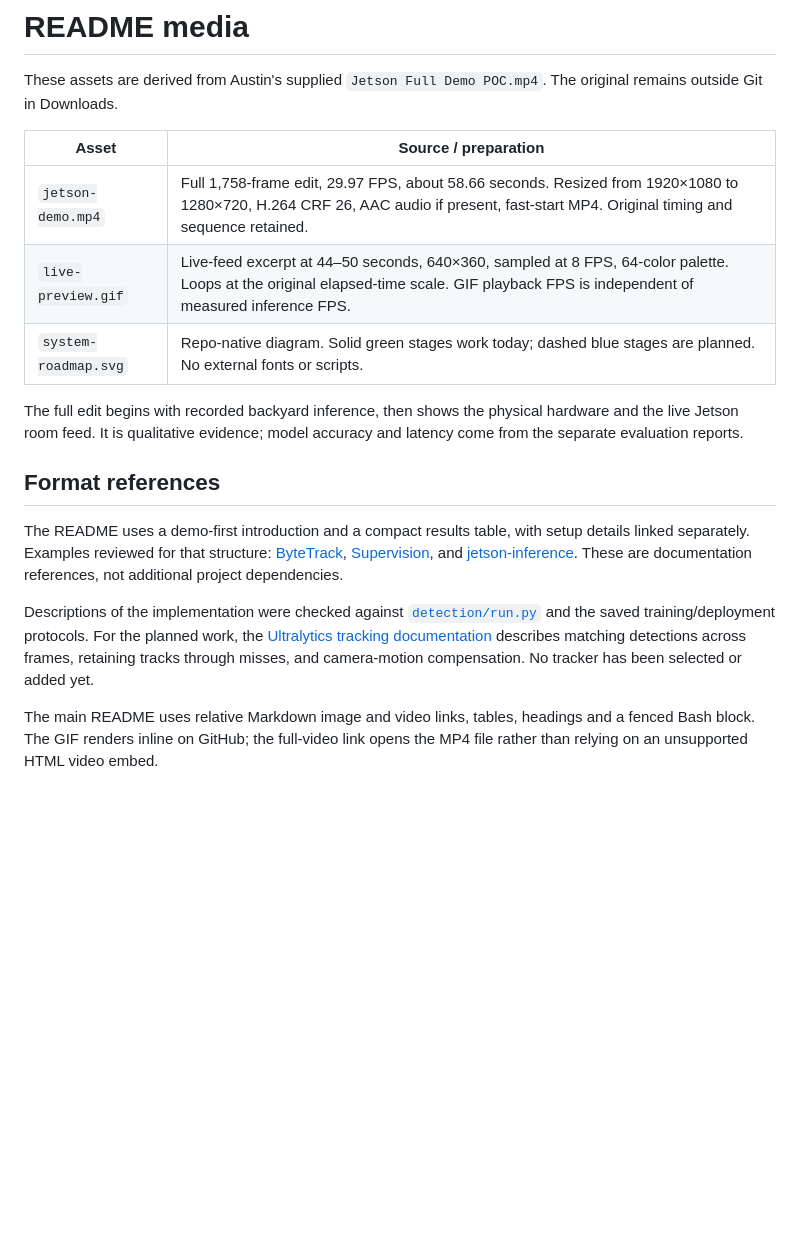
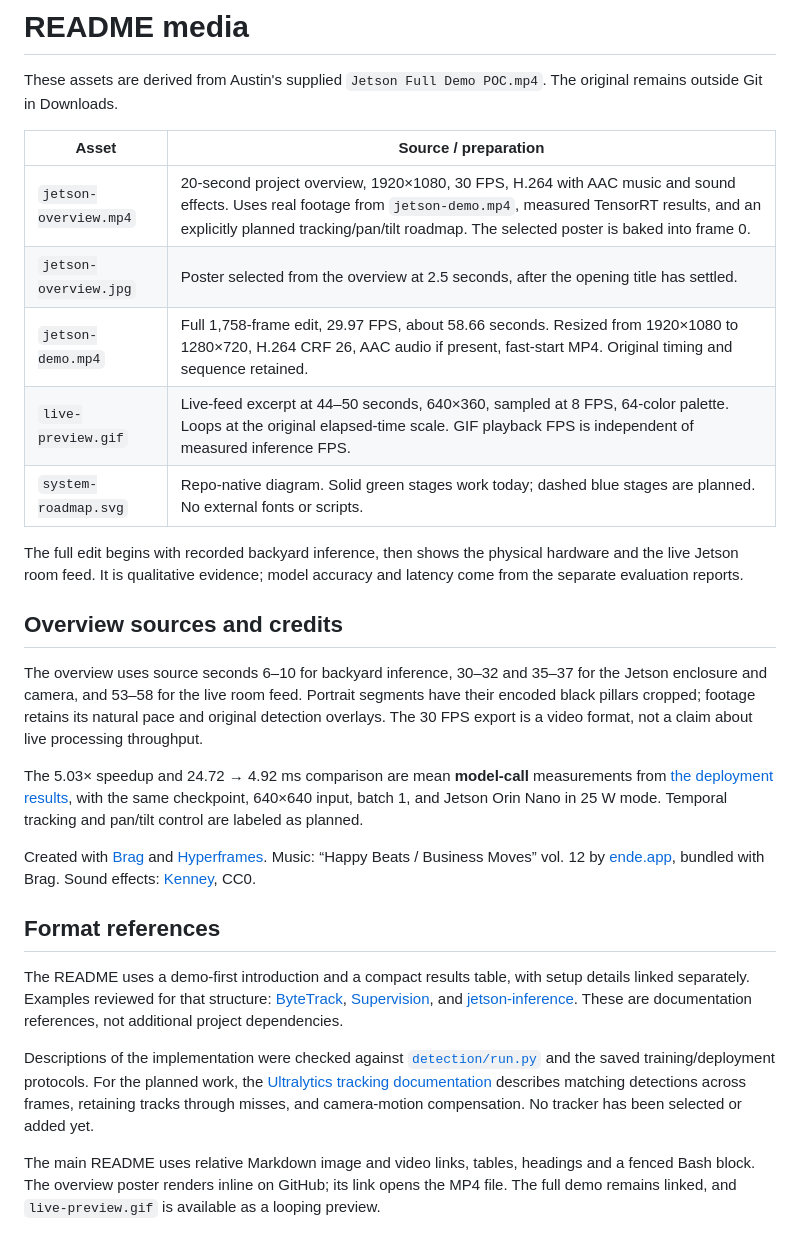
Before and after one commit to austinfairbanks/jetsonballtracking, a Markdown page: docs/media/README.md, the part around the change. Rendered like a GitHub page; blank space fills up the shorter version.

Commit message:
Add 20-second Jetson project overview

```diff
--- a/docs/media/README.md
+++ b/docs/media/README.md
@@ -5,6 +5,8 @@ The original remains outside Git in Downloads.
 
 | Asset | Source / preparation |
 | --- | --- |
+| `jetson-overview.mp4` | 20-second project overview, 1920×1080, 30 FPS, H.264 with AAC music and sound effects. Uses real footage from `jetson-demo.mp4`, measured TensorRT results, and an explicitly planned tracking/pan/tilt roadmap. The selected poster is baked into frame 0. |
+| `jetson-overview.jpg` | Poster selected from the overview at 2.5 seconds, after the opening title has settled. |
 | `jetson-demo.mp4` | Full 1,758-frame edit, 29.97 FPS, about 58.66 seconds. Resized from 1920×1080 to 1280×720, H.264 CRF 26, AAC audio if present, fast-start MP4. Original timing and sequence retained. |
 | `live-preview.gif` | Live-feed excerpt at 44–50 seconds, 640×360, sampled at 8 FPS, 64-color palette. Loops at the original elapsed-time scale. GIF playback FPS is independent of measured inference FPS. |
 | `system-roadmap.svg` | Repo-native diagram. Solid green stages work today; dashed blue stages are planned. No external fonts or scripts. |
@@ -12,6 +14,24 @@ The original remains outside Git in Downloads.
 The full edit begins with recorded backyard inference, then shows the physical
 hardware and the live Jetson room feed. It is qualitative evidence; model
 accuracy and latency come from the separate evaluation reports.
+
+## Overview sources and credits
+
+The overview uses source seconds 6–10 for backyard inference, 30–32 and 35–37
+for the Jetson enclosure and camera, and 53–58 for the live room feed. Portrait
+segments have their encoded black pillars cropped; footage retains its natural
+pace and original detection overlays. The 30 FPS export is a video format,
+not a claim about live processing throughput.
+
+The 5.03× speedup and 24.72 → 4.92 ms comparison are mean **model-call**
+measurements from [the deployment results](../../DEPLOYMENT_RESULTS.md), with
+the same checkpoint, 640×640 input, batch 1, and Jetson Orin Nano in 25 W mode.
+Temporal tracking and pan/tilt control are labeled as planned.
+
+Created with [Brag](https://github.com/latent-spaces/brag) and
+[Hyperframes](https://github.com/heygen-com/hyperframes). Music: “Happy Beats /
+Business Moves” vol. 12 by [ende.app](https://ende.app), bundled with Brag.
+Sound effects: [Kenney](https://kenney.nl), CC0.
 
 ## Format references
 
@@ -30,5 +50,6 @@ describes matching detections across frames, retaining tracks through misses,
 and camera-motion compensation. No tracker has been selected or added yet.
 
 The main README uses relative Markdown image and video links, tables, headings
-and a fenced Bash block. The GIF renders inline on GitHub; the full-video link
-opens the MP4 file rather than relying on an unsupported HTML video embed.
+and a fenced Bash block. The overview poster renders inline on GitHub; its link
+opens the MP4 file. The full demo remains linked, and `live-preview.gif` is
+available as a looping preview.
```
Also changed, not shown: README.md (+4 -1 lines), docs/media/jetson-overview.jpg (added), 1 other file.
